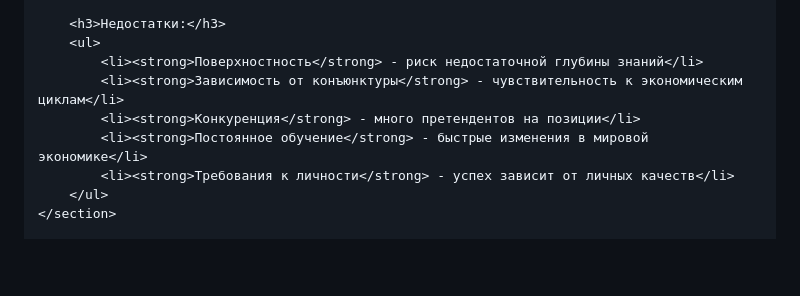
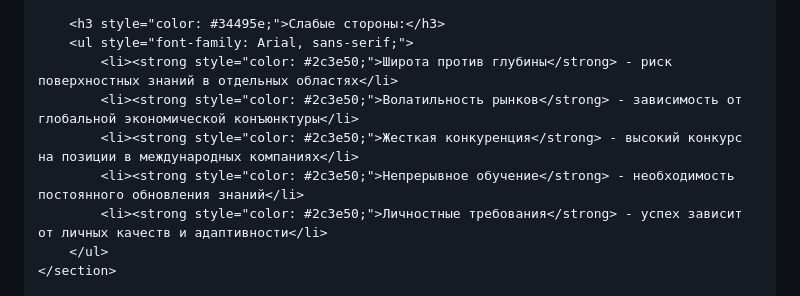
Before and after one commit to lyskova2905-tech/repo-name, a Markdown page: README.md, the part around the change printed below. Drawn GitHub-style; blank space fills up the shorter version.

```diff
--- a/README.md
+++ b/README.md
@@ -137,12 +46,12 @@
         </div>
 
-        <h3>Недостатки:</h3>
-        <ul>
-            <li><strong>Поверхностность</strong> - риск недостаточной глубины знаний</li>
-            <li><strong>Зависимость от конъюнктуры</strong> - чувствительность к экономическим циклам</li>
-            <li><strong>Конкуренция</strong> - много претендентов на позиции</li>
-            <li><strong>Постоянное обучение</strong> - быстрые изменения в мировой экономике</li>
-            <li><strong>Требования к личности</strong> - успех зависит от личных качеств</li>
+        <h3 style="color: #34495e;">Слабые стороны:</h3>
+        <ul style="font-family: Arial, sans-serif;">
+            <li><strong style="color: #2c3e50;">Широта против глубины</strong> - риск поверхностных знаний в отдельных областях</li>
+            <li><strong style="color: #2c3e50;">Волатильность рынков</strong> - зависимость от глобальной экономической конъюнктуры</li>
+            <li><strong style="color: #2c3e50;">Жесткая конкуренция</strong> - высокий конкурс на позиции в международных компаниях</li>
+            <li><strong style="color: #2c3e50;">Непрерывное обучение</strong> - необходимость постоянного обновления знаний</li>
+            <li><strong style="color: #2c3e50;">Личностные требования</strong> - успех зависит от личных качеств и адаптивности</li>
         </ul>
     </section>
 
```
Also changed, not shown: other parts of README.md (+90 -173 lines).
